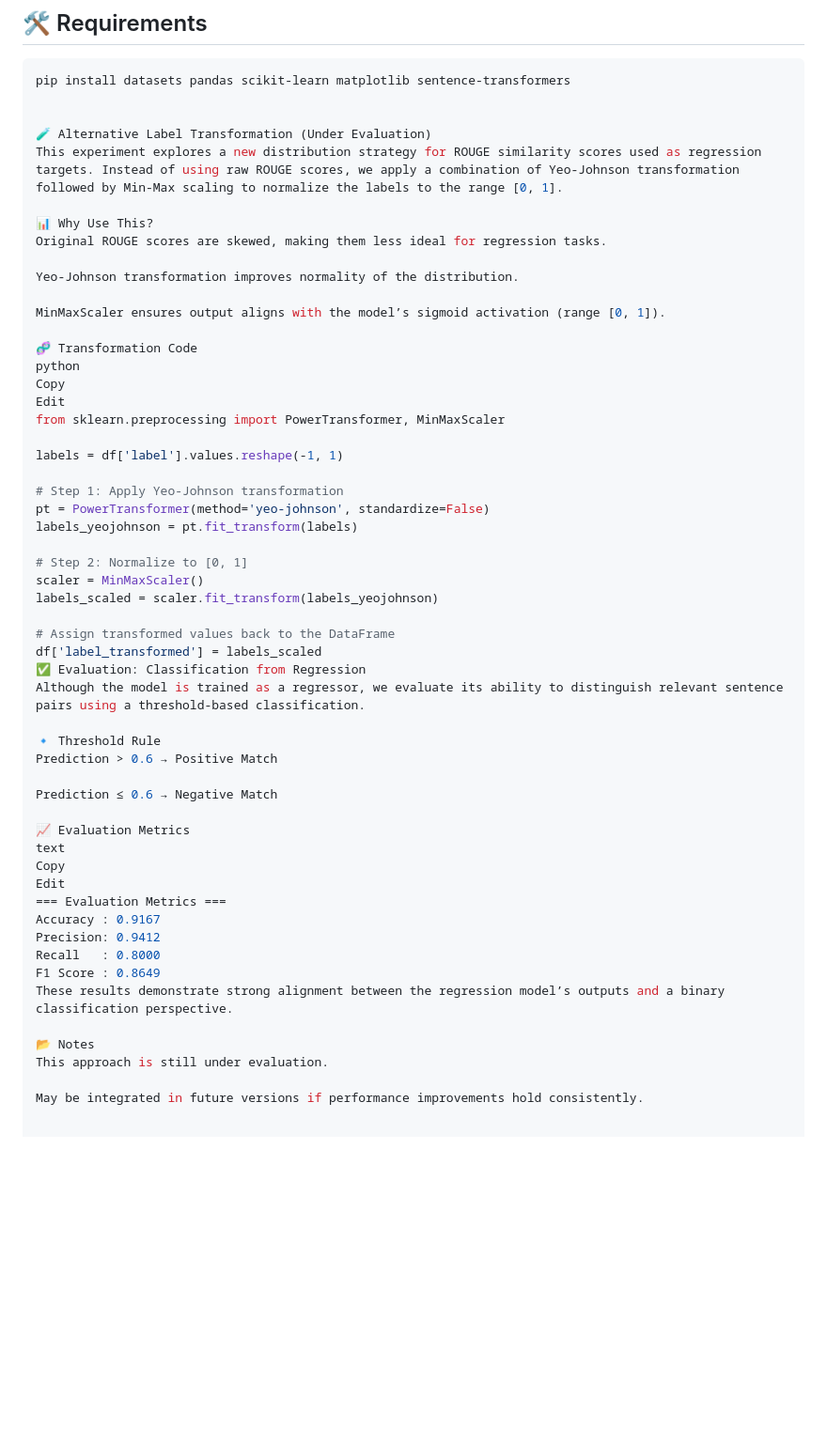
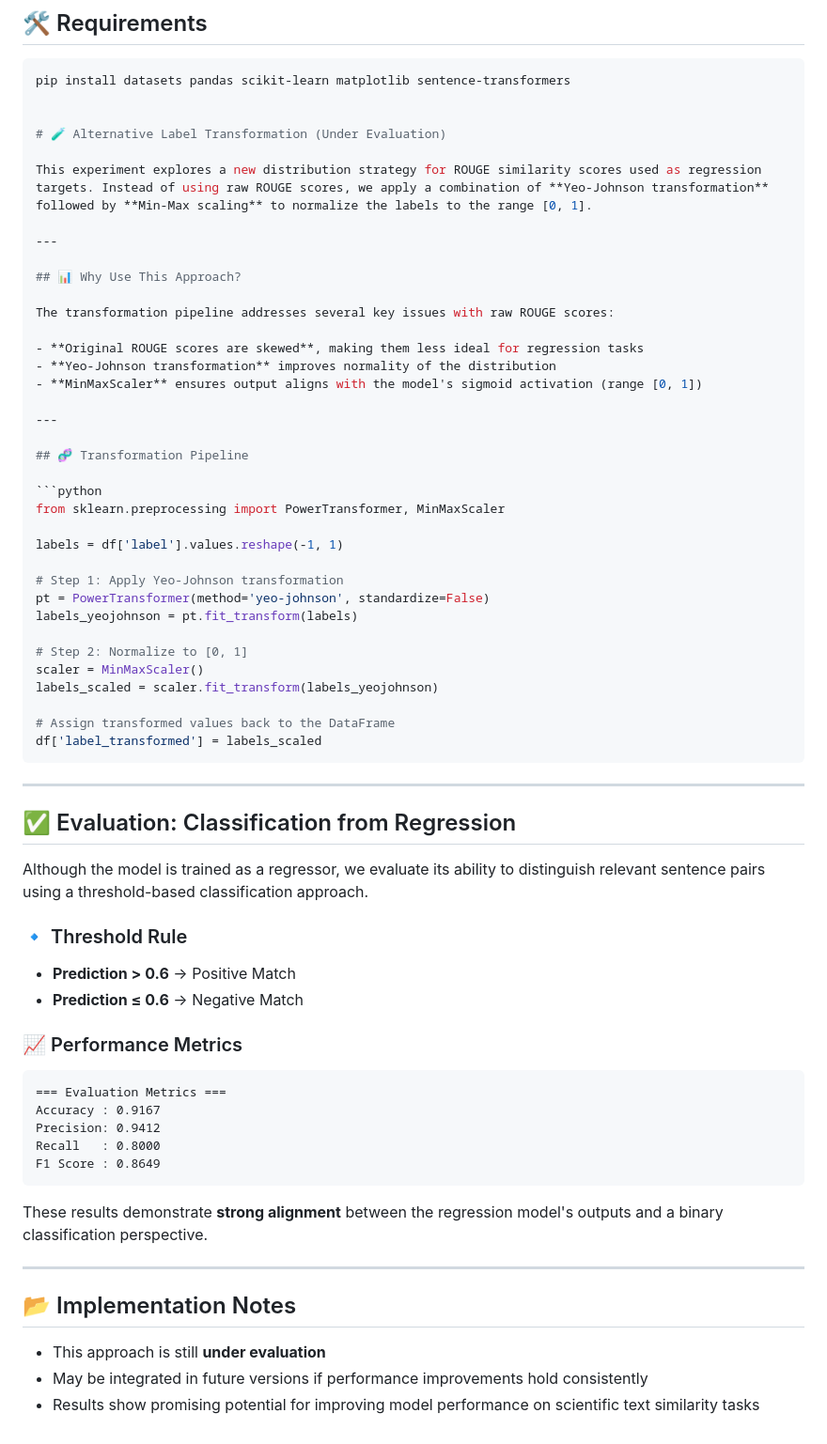
Before and after one commit to Mexbow/Guarded-Exam, a Markdown page: src/CS Sentences Similarity READ ME.md, the part around the change. Shown at 94% size. Drawn GitHub-style; blank space fills up the shorter version.

Commit message:
Update CS Sentences Similarity READ ME.md
test 2

````diff
--- a/src/CS Sentences Similarity READ ME.md
+++ b/src/CS Sentences Similarity READ ME.md
@@ -123,20 +123,25 @@ This project is open for **research and educational** purposes only. If using th
 pip install datasets pandas scikit-learn matplotlib sentence-transformers
 
 
-🧪 Alternative Label Transformation (Under Evaluation)
-This experiment explores a new distribution strategy for ROUGE similarity scores used as regression targets. Instead of using raw ROUGE scores, we apply a combination of Yeo-Johnson transformation followed by Min-Max scaling to normalize the labels to the range [0, 1].
+# 🧪 Alternative Label Transformation (Under Evaluation)
 
-📊 Why Use This?
-Original ROUGE scores are skewed, making them less ideal for regression tasks.
+This experiment explores a new distribution strategy for ROUGE similarity scores used as regression targets. Instead of using raw ROUGE scores, we apply a combination of **Yeo-Johnson transformation** followed by **Min-Max scaling** to normalize the labels to the range [0, 1].
 
-Yeo-Johnson transformation improves normality of the distribution.
+---
 
-MinMaxScaler ensures output aligns with the model’s sigmoid activation (range [0, 1]).
+## 📊 Why Use This Approach?
 
-🧬 Transformation Code
-python
-Copy
-Edit
+The transformation pipeline addresses several key issues with raw ROUGE scores:
+
+- **Original ROUGE scores are skewed**, making them less ideal for regression tasks
+- **Yeo-Johnson transformation** improves normality of the distribution
+- **MinMaxScaler** ensures output aligns with the model's sigmoid activation (range [0, 1])
+
+---
+
+## 🧬 Transformation Pipeline
+
+```python
 from sklearn.preprocessing import PowerTransformer, MinMaxScaler
 
 labels = df['label'].values.reshape(-1, 1)
@@ -151,26 +156,34 @@ labels_scaled = scaler.fit_transform(labels_yeojohnson)
 
 # Assign transformed values back to the DataFrame
 df['label_transformed'] = labels_scaled
-✅ Evaluation: Classification from Regression
-Although the model is trained as a regressor, we evaluate its ability to distinguish relevant sentence pairs using a threshold-based classification.
+```
 
-🔹 Threshold Rule
-Prediction > 0.6 → Positive Match
+---
 
-Prediction ≤ 0.6 → Negative Match
+## ✅ Evaluation: Classification from Regression
 
-📈 Evaluation Metrics
-text
-Copy
-Edit
+Although the model is trained as a regressor, we evaluate its ability to distinguish relevant sentence pairs using a threshold-based classification approach.
+
+### 🔹 Threshold Rule
+- **Prediction > 0.6** → Positive Match
+- **Prediction ≤ 0.6** → Negative Match
+
+### 📈 Performance Metrics
+
+```
 === Evaluation Metrics ===
 Accuracy : 0.9167
 Precision: 0.9412
 Recall   : 0.8000
 F1 Score : 0.8649
-These results demonstrate strong alignment between the regression model’s outputs and a binary classification perspective.
+```
 
-📂 Notes
-This approach is still under evaluation.
+These results demonstrate **strong alignment** between the regression model's outputs and a binary classification perspective.
 
-May be integrated in future versions if performance improvements hold consistently.
+---
+
+## 📂 Implementation Notes
+
+- This approach is still **under evaluation**
+- May be integrated in future versions if performance improvements hold consistently
+- Results show promising potential for improving model performance on scientific text similarity tasks
````
